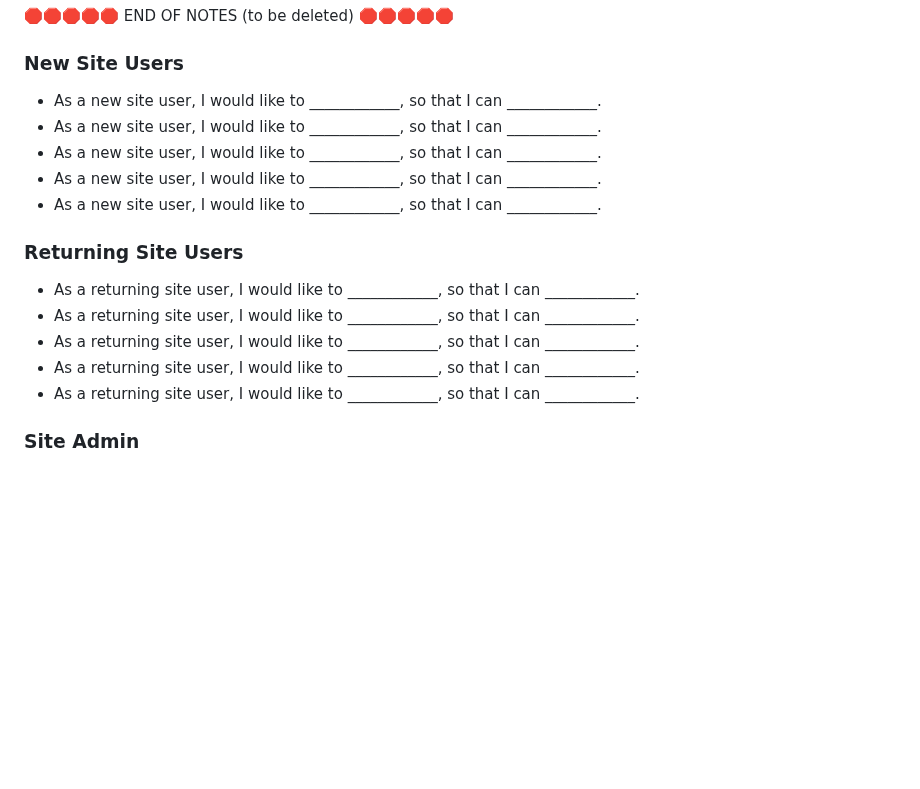
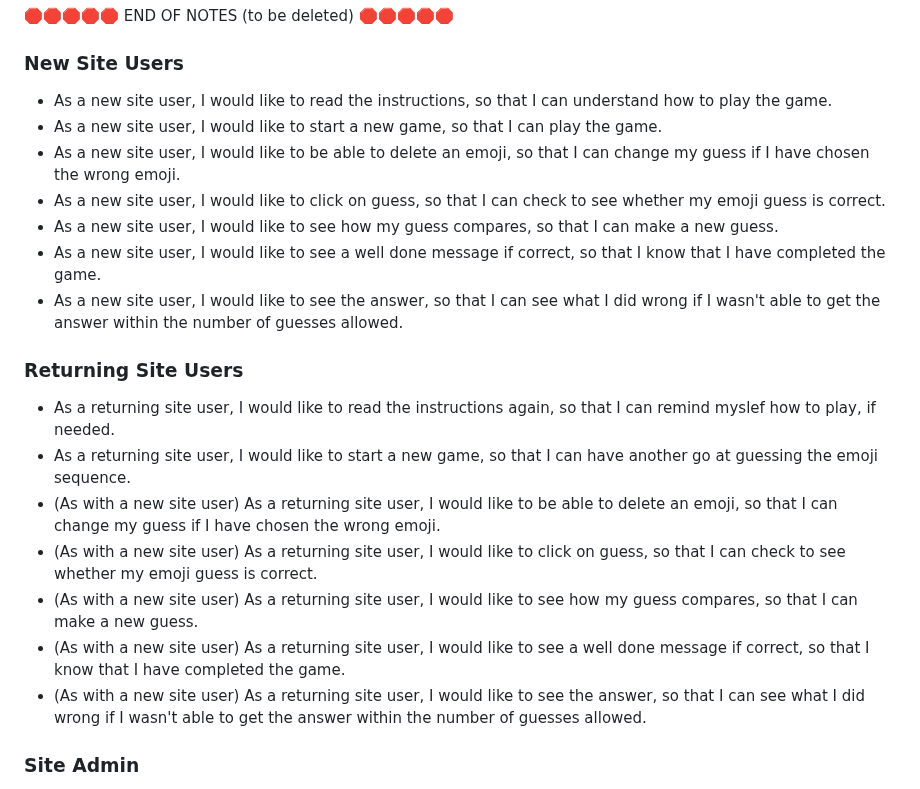
Before and after one commit to D3lyth/milestone_project2, a Markdown page: README.md, the part around the change. GitHub-like rendering; blank space fills up the shorter version.

Commit message:
Add user stories

```diff
--- a/README.md
+++ b/README.md
@@ -112,19 +112,23 @@ In this section, list all of your user stories for the project.
 
 ### New Site Users
 
-- As a new site user, I would like to ____________, so that I can ____________.
-- As a new site user, I would like to ____________, so that I can ____________.
-- As a new site user, I would like to ____________, so that I can ____________.
-- As a new site user, I would like to ____________, so that I can ____________.
-- As a new site user, I would like to ____________, so that I can ____________.
+- As a new site user, I would like to read the instructions, so that I can understand how to play the game.
+- As a new site user, I would like to start a new game, so that I can play the game.
+- As a new site user, I would like to be able to delete an emoji, so that I can change my guess if I have chosen the wrong emoji.
+- As a new site user, I would like to click on guess, so that I can check to see whether my emoji guess is correct.
+- As a new site user, I would like to see how my guess compares, so that I can make a new guess.
+- As a new site user, I would like to see a well done message if correct, so that I know that I have completed the game.
+- As a new site user, I would like to see the answer, so that I can see what I did wrong if I wasn't able to get the answer within the number of guesses allowed.
 
 ### Returning Site Users
 
-- As a returning site user, I would like to ____________, so that I can ____________.
-- As a returning site user, I would like to ____________, so that I can ____________.
-- As a returning site user, I would like to ____________, so that I can ____________.
-- As a returning site user, I would like to ____________, so that I can ____________.
-- As a returning site user, I would like to ____________, so that I can ____________.
+- As a returning site user, I would like to read the instructions again, so that I can remind myslef how to play, if needed.
+- As a returning site user, I would like to start a new game, so that I can have another go at guessing the emoji sequence.
+- (As with a new site user) As a returning site user, I would like to be able to delete an emoji, so that I can change my guess if I have chosen the wrong emoji.
+- (As with a new site user) As a returning site user, I would like to click on guess, so that I can check to see whether my emoji guess is correct.
+- (As with a new site user) As a returning site user, I would like to see how my guess compares, so that I can make a new guess.
+- (As with a new site user) As a returning site user, I would like to see a well done message if correct, so that I know that I have completed the game.
+- (As with a new site user) As a returning site user, I would like to see the answer, so that I can see what I did wrong if I wasn't able to get the answer within the number of guesses allowed.
 
 ### Site Admin
 
```
